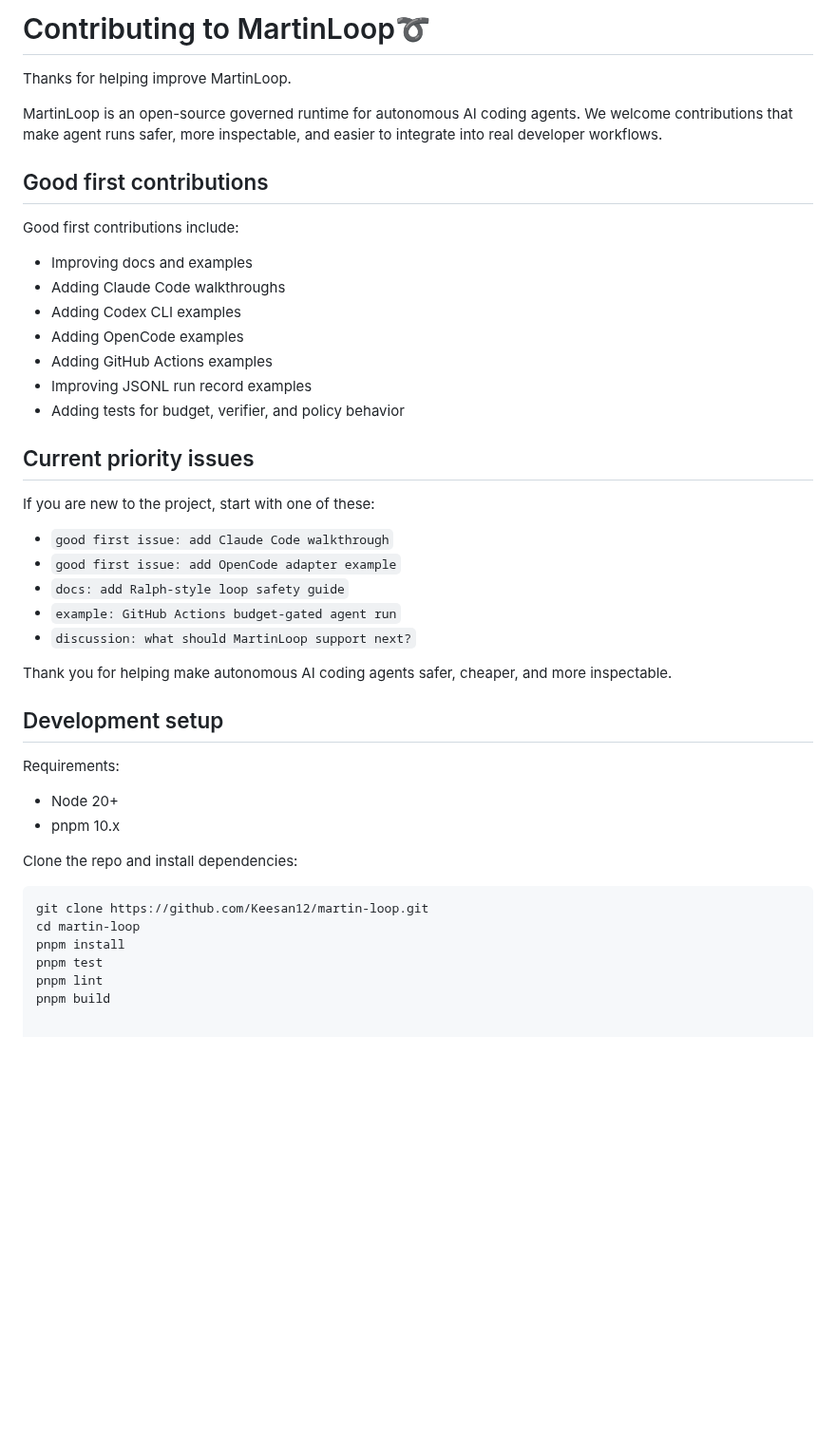
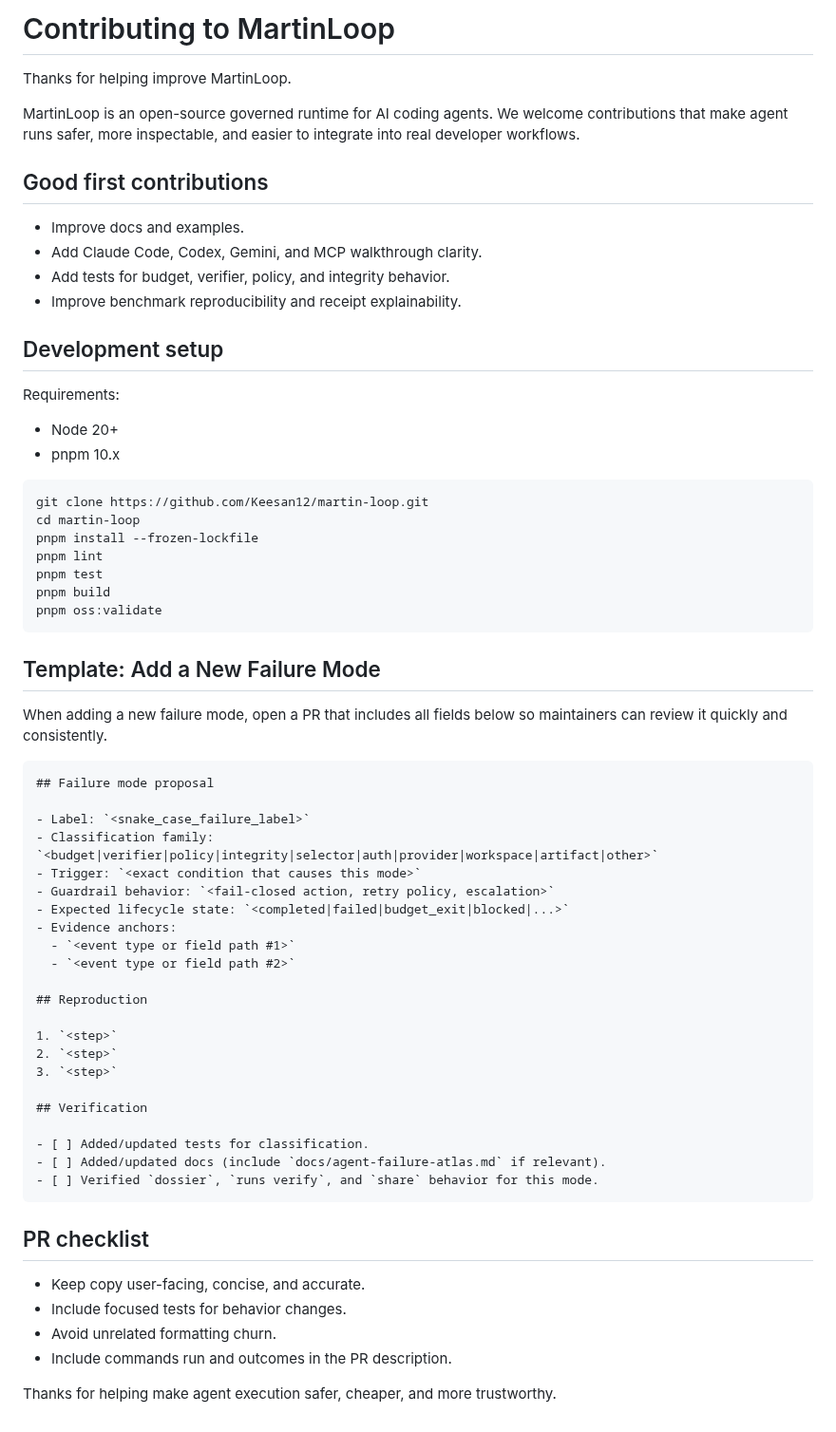
Before and after one commit to Keesan12/martin-loop, a Markdown page: CONTRIBUTING.md, the part around the change. Shown at 95% size. GitHub-like rendering; blank space fills up the shorter version.

````diff
--- a/CONTRIBUTING.md
+++ b/CONTRIBUTING.md
@@ -1,32 +1,15 @@
-# Contributing to MartinLoop➰
+# Contributing to MartinLoop
 
 Thanks for helping improve MartinLoop.
 
-MartinLoop is an open-source governed runtime for autonomous AI coding agents. We welcome contributions that make agent runs safer, more inspectable, and easier to integrate into real developer workflows.
+MartinLoop is an open-source governed runtime for AI coding agents. We welcome contributions that make agent runs safer, more inspectable, and easier to integrate into real developer workflows.
 
 ## Good first contributions
 
-Good first contributions include:
-
-- Improving docs and examples
-- Adding Claude Code walkthroughs
-- Adding Codex CLI examples
-- Adding OpenCode examples
-- Adding GitHub Actions examples
-- Improving JSONL run record examples
-- Adding tests for budget, verifier, and policy behavior
-
-## Current priority issues
-
-If you are new to the project, start with one of these:
-
-- `good first issue: add Claude Code walkthrough`
-- `good first issue: add OpenCode adapter example`
-- `docs: add Ralph-style loop safety guide`
-- `example: GitHub Actions budget-gated agent run`
-- `discussion: what should MartinLoop support next?`
-
-Thank you for helping make autonomous AI coding agents safer, cheaper, and more inspectable.
+- Improve docs and examples.
+- Add Claude Code, Codex, Gemini, and MCP walkthrough clarity.
+- Add tests for budget, verifier, policy, and integrity behavior.
+- Improve benchmark reproducibility and receipt explainability.
 
 ## Development setup
 
@@ -35,12 +18,50 @@ Requirements:
 - Node 20+
 - pnpm 10.x
 
-Clone the repo and install dependencies:
-
 ```bash
 git clone https://github.com/Keesan12/martin-loop.git
 cd martin-loop
-pnpm install
+pnpm install --frozen-lockfile
+pnpm lint
 pnpm test
-pnpm lint
 pnpm build
+pnpm oss:validate
+```
+
+## Template: Add a New Failure Mode
+
+When adding a new failure mode, open a PR that includes all fields below so maintainers can review it quickly and consistently.
+
+```md
+## Failure mode proposal
+
+- Label: `<snake_case_failure_label>`
+- Classification family: `<budget|verifier|policy|integrity|selector|auth|provider|workspace|artifact|other>`
+- Trigger: `<exact condition that causes this mode>`
+- Guardrail behavior: `<fail-closed action, retry policy, escalation>`
+- Expected lifecycle state: `<completed|failed|budget_exit|blocked|...>`
+- Evidence anchors:
+  - `<event type or field path #1>`
+  - `<event type or field path #2>`
+
+## Reproduction
+
+1. `<step>`
+2. `<step>`
+3. `<step>`
+
+## Verification
+
+- [ ] Added/updated tests for classification.
+- [ ] Added/updated docs (include `docs/agent-failure-atlas.md` if relevant).
+- [ ] Verified `dossier`, `runs verify`, and `share` behavior for this mode.
+```
+
+## PR checklist
+
+- Keep copy user-facing, concise, and accurate.
+- Include focused tests for behavior changes.
+- Avoid unrelated formatting churn.
+- Include commands run and outcomes in the PR description.
+
+Thanks for helping make agent execution safer, cheaper, and more trustworthy.
````
Also changed, not shown: README.md (+27 -2 lines), docs/agent-failure-atlas.md (added, +58 -0 lines), docs/oss/BENCHMARK-RECEIPT-PAGE.md (added, +56 -0 lines), docs/assets/budget-stop-receipt-screenshot.png (added), docs/assets/martinloop-demo.gif (added), 1 other file.
